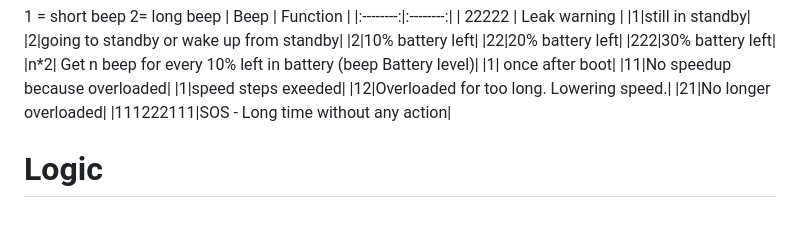
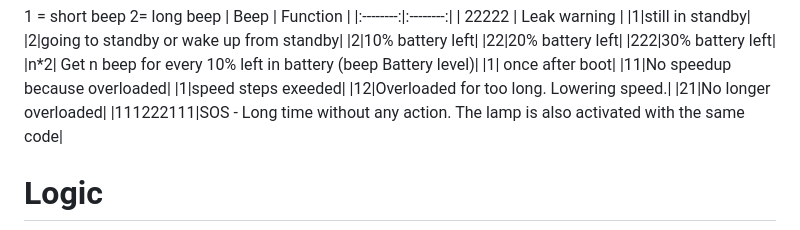
Before and after one commit to n3roGit/DPVControl, a Markdown page: README.md, the part around the change. GitHub-like rendering.

```diff
--- a/README.md
+++ b/README.md
@@ -78,7 +78,7 @@ them in the /libraries -Folder and install them into Arduino.
 |1|speed steps exeeded|
 |12|Overloaded for too long. Lowering speed.|
 |21|No longer overloaded|
-|111222111|SOS - Long time without any action|
+|111222111|SOS - Long time without any action. The lamp is also activated with the same code|
 
 
 
```
